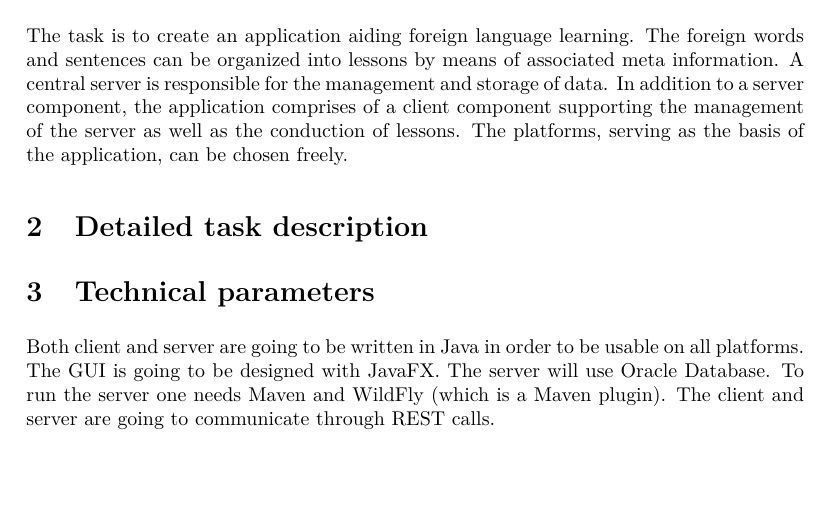
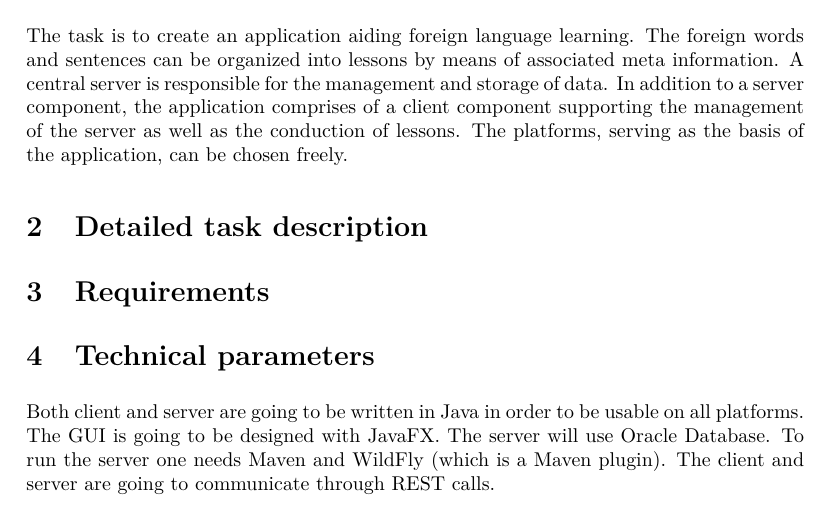
Before and after one commit to grbeni/software-architectures, a LaTeX document (document.tex): part of page 1 of 2, cut so that both start at the same text, the shorter picture padded with empty space. Compiled offline with pdfLaTeX.

Commit message:
Requirements section init.

```diff
--- a/document.tex
+++ b/document.tex
@@ -50,6 +50,9 @@
 
 	\section{Detailed task description}
 
+	\section{Requirements}
+
+
 	\section{Technical parameters}
 	Both client and server are going to be written in Java in order to be usable on all platforms. The GUI is going to be designed with JavaFX. The server will use Oracle Database. To run the server one needs Maven and WildFly (which is a Maven plugin). The client and server are going to communicate through REST calls.
 
```
